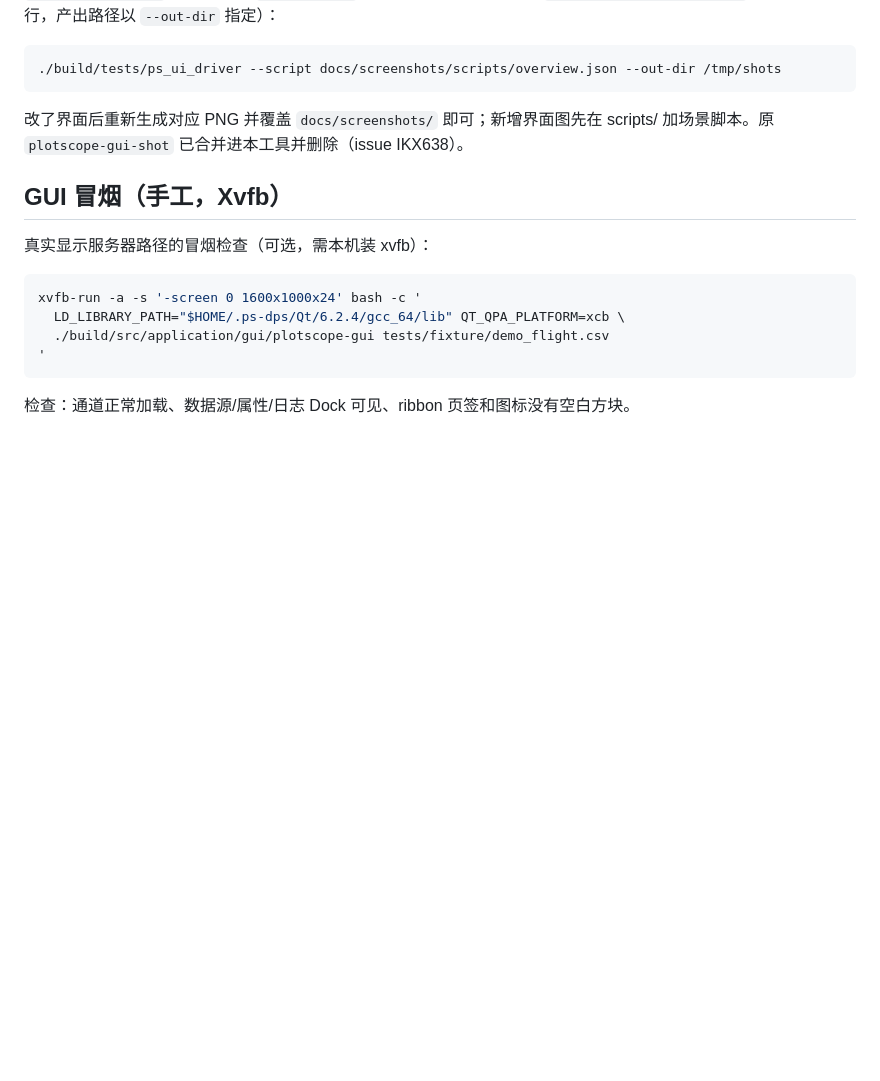
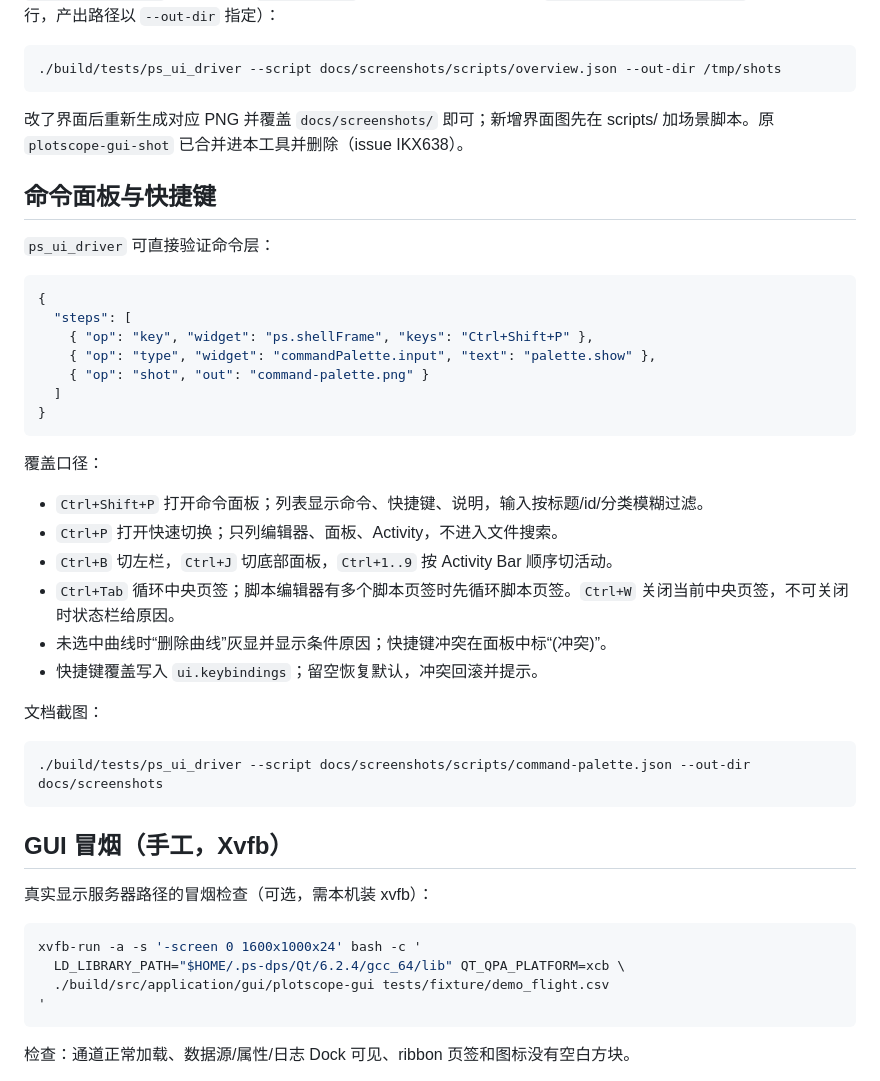
Before and after one commit to nextpilot/nextpilot-flight-review, a Markdown page: docs/develop/testing.md, the part around the change. GitHub-like rendering; blank space fills up the shorter version.

Commit message:
feat(gui): 命令面板与键位中心
命令注册、when 求值、Palette、快捷键编辑与持久化；Central 页签循环/关闭和脚本编辑器快捷键分流。

Refs: IKX9T5

````diff
--- a/docs/develop/testing.md
+++ b/docs/develop/testing.md
@@ -96,6 +96,35 @@ offscreen 截图 + Qt 事件注入的可复用工具，用于人工目检、场
 
 改了界面后重新生成对应 PNG 并覆盖 `docs/screenshots/` 即可；新增界面图先在 scripts/ 加场景脚本。原 `plotscope-gui-shot` 已合并进本工具并删除（issue IKX638）。
 
+## 命令面板与快捷键
+
+`ps_ui_driver` 可直接验证命令层：
+
+```json
+{
+  "steps": [
+    { "op": "key", "widget": "ps.shellFrame", "keys": "Ctrl+Shift+P" },
+    { "op": "type", "widget": "commandPalette.input", "text": "palette.show" },
+    { "op": "shot", "out": "command-palette.png" }
+  ]
+}
+```
+
+覆盖口径：
+
+- `Ctrl+Shift+P` 打开命令面板；列表显示命令、快捷键、说明，输入按标题/id/分类模糊过滤。
+- `Ctrl+P` 打开快速切换；只列编辑器、面板、Activity，不进入文件搜索。
+- `Ctrl+B` 切左栏，`Ctrl+J` 切底部面板，`Ctrl+1..9` 按 Activity Bar 顺序切活动。
+- `Ctrl+Tab` 循环中央页签；脚本编辑器有多个脚本页签时先循环脚本页签。`Ctrl+W` 关闭当前中央页签，不可关闭时状态栏给原因。
+- 未选中曲线时“删除曲线”灰显并显示条件原因；快捷键冲突在面板中标“(冲突)”。
+- 快捷键覆盖写入 `ui.keybindings`；留空恢复默认，冲突回滚并提示。
+
+文档截图：
+
+```bash
+./build/tests/ps_ui_driver --script docs/screenshots/scripts/command-palette.json --out-dir docs/screenshots
+```
+
 ## GUI 冒烟（手工，Xvfb）
 
 真实显示服务器路径的冒烟检查（可选，需本机装 xvfb）：
````
Also changed, not shown: docs/screenshots/command-palette-disabled.png (added), docs/screenshots/command-palette.png (added), 16 other files.
